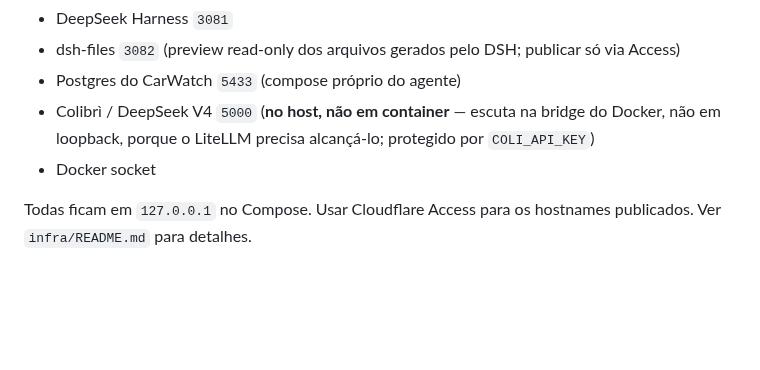
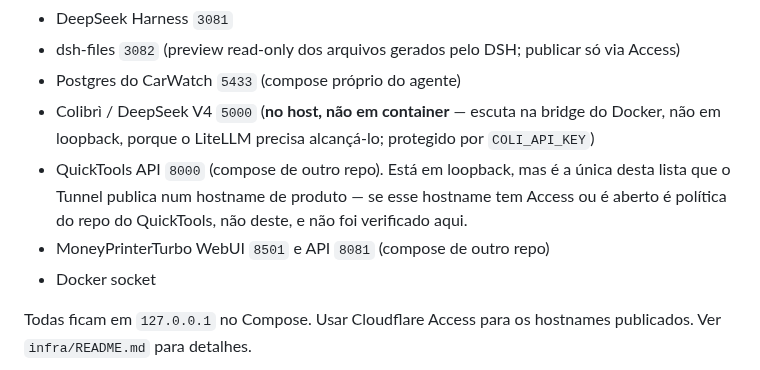
Before and after one commit to fabianobr/homelab-ai, a Markdown page: CLAUDE.md, the part around one of its changes. Rendered like a GitHub page; blank space fills up the shorter version.

```diff
--- a/CLAUDE.md
+++ b/CLAUDE.md
@@ -195,6 +232,10 @@ de 20 GB livres. Armadilhas e medições em `docs/colibri.md`.
 - Postgres do CarWatch `5433` (compose próprio do agente)
 - Colibrì / DeepSeek V4 `5000` (**no host, não em container** — escuta na bridge do
   Docker, não em loopback, porque o LiteLLM precisa alcançá-lo; protegido por `COLI_API_KEY`)
+- QuickTools API `8000` (compose de outro repo). Está em loopback, mas é a única desta lista
+  que o Tunnel publica num hostname de produto — se esse hostname tem Access ou é aberto é
+  política do repo do QuickTools, não deste, e não foi verificado aqui.
+- MoneyPrinterTurbo WebUI `8501` e API `8081` (compose de outro repo)
 - Docker socket
 
 Todas ficam em `127.0.0.1` no Compose. Usar Cloudflare Access para os hostnames publicados.
```
Also changed, not shown: other parts of CLAUDE.md (+37 -0 lines), README.md (+4 -0 lines), infra/SERVICES.md (+39 -1 lines).
